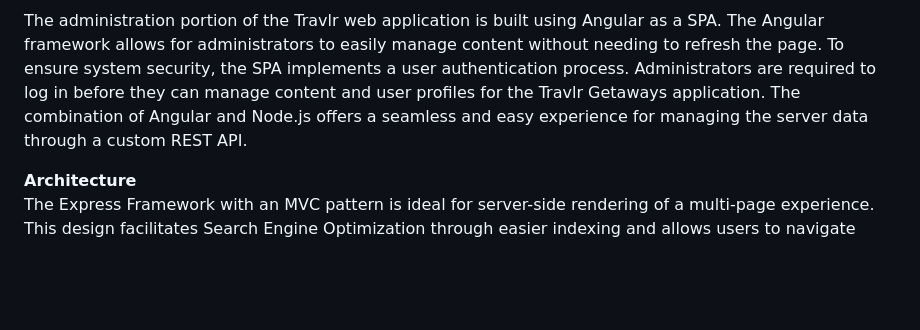
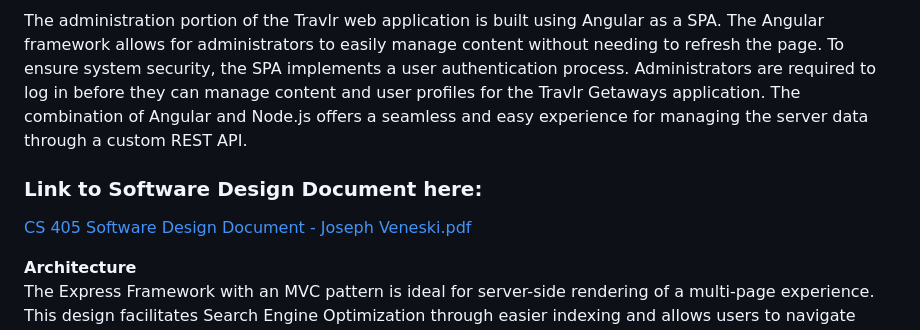
Before and after one commit to sacredpoom/cs465-fullstack, a Markdown page: README.md, the part around the change. GitHub-like rendering; blank space fills up the shorter version.

```diff
--- a/README.md
+++ b/README.md
@@ -9,6 +9,9 @@ database supplying content is MongoDB, a flexible non-relational structure which
 
 The administration portion of the Travlr web application is built using Angular as a SPA. The Angular framework allows for administrators to easily manage content without needing to refresh the page. To ensure system security,
  the SPA implements a user authentication process. Administrators are required to log in before they can manage content and user profiles for the Travlr Getaways application. The combination of Angular and Node.js offers a seamless and easy experience for managing the server data through a custom REST API.
+
+ ### Link to Software Design Document here:
+ [CS 405 Software Design Document - Joseph Veneski.pdf](CS%405%Software%Design%Document%-%Joseph%Veneski.pdf)
 
 **Architecture**\
 The Express Framework with an MVC pattern is ideal for server-side rendering of a multi-page experience. This design facilitates Search Engine Optimization through easier indexing and allows users to navigate directly to relevant pages which only need to load that specific page's data.
```
